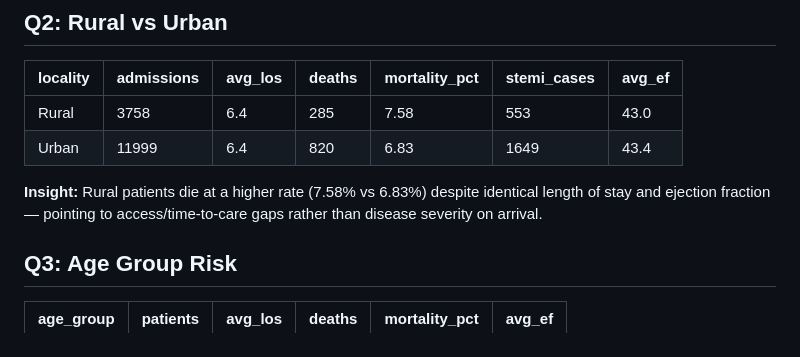
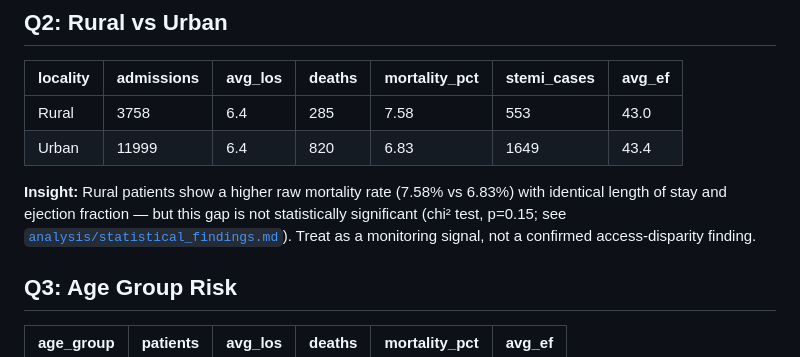
Before and after one commit to Vitthal38/hospiq-cardiac-analytics, a Markdown page: docs/BUSINESS_INSIGHTS.md, the part around the change. GitHub-like rendering.

```diff
--- a/docs/BUSINESS_INSIGHTS.md
+++ b/docs/BUSINESS_INSIGHTS.md
@@ -21,7 +21,7 @@ _All numbers below are live query output from `sql/02_analysis_queries.sql` run
 | Rural | 3758 | 6.4 | 285 | 7.58 | 553 | 43.0 |
 | Urban | 11999 | 6.4 | 820 | 6.83 | 1649 | 43.4 |
 
-**Insight:** Rural patients die at a higher rate (7.58% vs 6.83%) despite identical length of stay and ejection fraction — pointing to access/time-to-care gaps rather than disease severity on arrival.
+**Insight:** Rural patients show a higher raw mortality rate (7.58% vs 6.83%) with identical length of stay and ejection fraction — but this gap is not statistically significant (chi² test, p=0.15; see [`analysis/statistical_findings.md`](../analysis/statistical_findings.md)). Treat as a monitoring signal, not a confirmed access-disparity finding.
 
 ## Q3: Age Group Risk
 | age_group | patients | avg_los | deaths | mortality_pct | avg_ef |
```
Also changed, not shown: README.md (+1 -1 lines).
